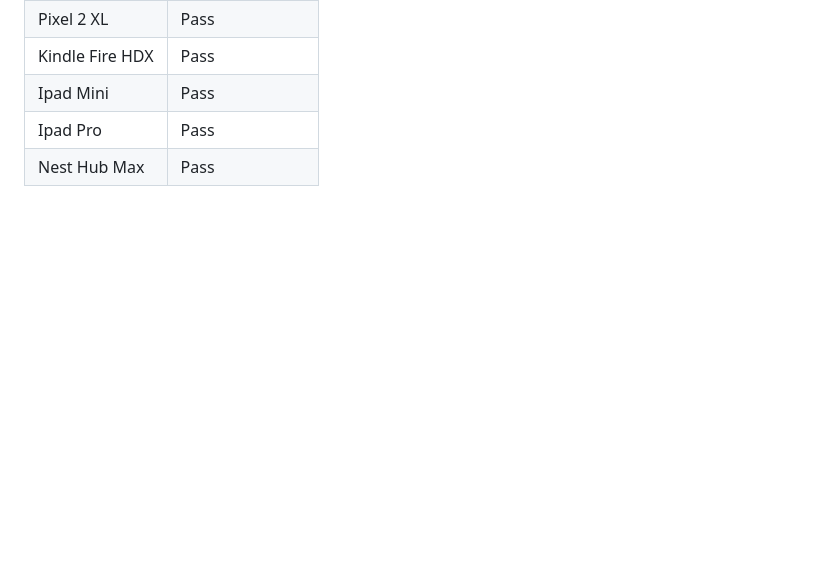
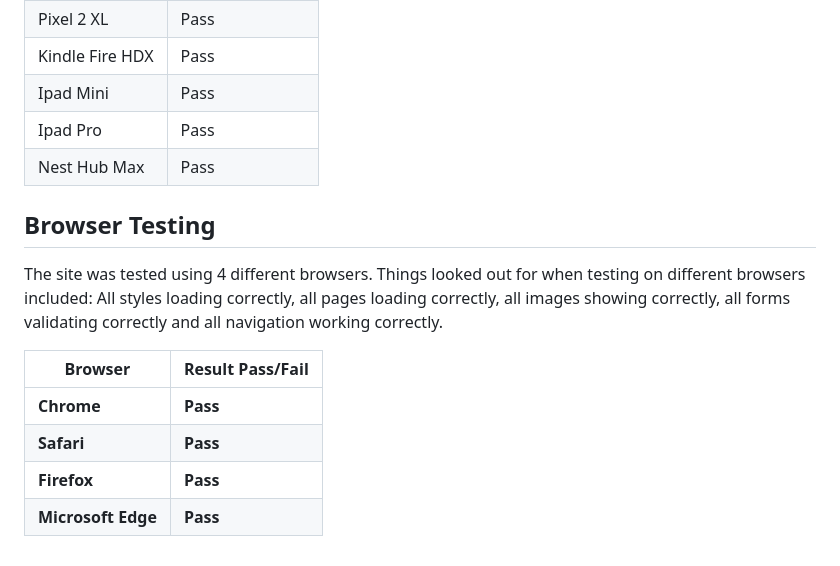
Before and after one commit to Code-Institute-Submissions/P4-Sports-Expert, a Markdown page: TESTING.md, the part around the change. Rendered like a GitHub page; blank space fills up the shorter version.

Commit message:
Add browser testing to TESTING.md

```diff
--- a/TESTING.md
+++ b/TESTING.md
@@ -824,3 +824,14 @@ I tested 10 devices at random on chrome devtools for responsiveness ranging from
 | Ipad Mini | Pass |
 | Ipad Pro | Pass |
 | Nest Hub Max | Pass |
+
+## **Browser Testing**
+
+The site was tested using 4 different browsers. Things looked out for when testing on different browsers included: All styles loading correctly, all pages loading correctly, all images showing correctly, all forms validating correctly and all navigation working correctly.
+
+| **Browser** | **Result Pass/Fail** |
+|-------------|----------------------|
+| **Chrome** | **Pass** |
+| **Safari** | **Pass** |
+| **Firefox** | **Pass** |
+| **Microsoft Edge** | **Pass** |
```
